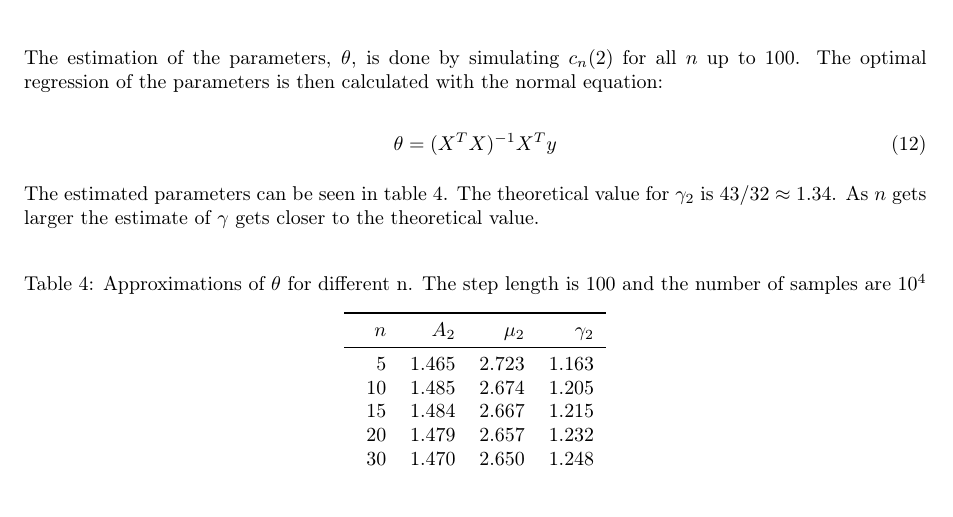
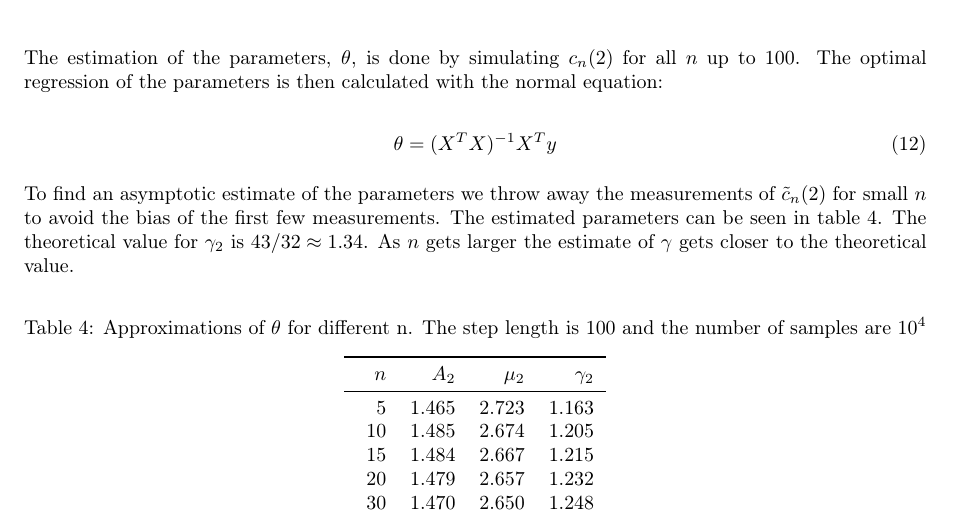
Before and after one commit to sleipner42/LP32020, a LaTeX document (monte-carlo/HA 2/ha2.tex): part of page 5 of 7, cut so that both start at the same text, the shorter picture padded with empty space. Compiled offline with pdfLaTeX.

Commit message:
Fixat skattning av parametrar

```diff
--- a/monte-carlo/HA 2/ha2.tex
+++ b/monte-carlo/HA 2/ha2.tex
@@ -170,7 +170,7 @@ The estimation of the parameters, $\theta$, is done by simulating $c_n(2)$ for a
     \theta = (X^T X)^{-1}X^T y
 \end{equation}
 
-The estimated parameters can be seen in table \ref{tab:estimate_parameters}. The theoretical value for $\gamma_2$ is $43/32 \approx 1.34$. As $n$ gets larger the estimate of $\gamma$ gets closer to the theoretical value.
+To find an asymptotic estimate of the parameters we throw away the measurements of $\tilde{c}_n(2)$ for small $n$ to avoid the bias of the first few measurements. The estimated parameters can be seen in table \ref{tab:estimate_parameters}. The theoretical value for $\gamma_2$ is $43/32 \approx 1.34$. As $n$ gets larger the estimate of $\gamma$ gets closer to the theoretical value.
 
 \begin{table}[H]
     \centering
```
Also changed, not shown: 1 other file.
